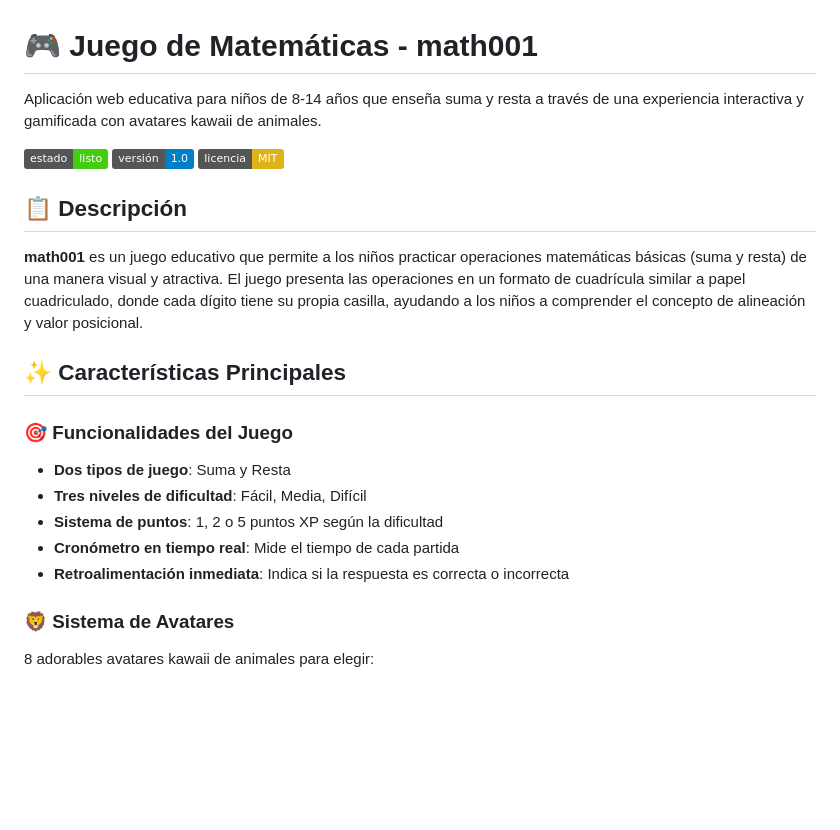
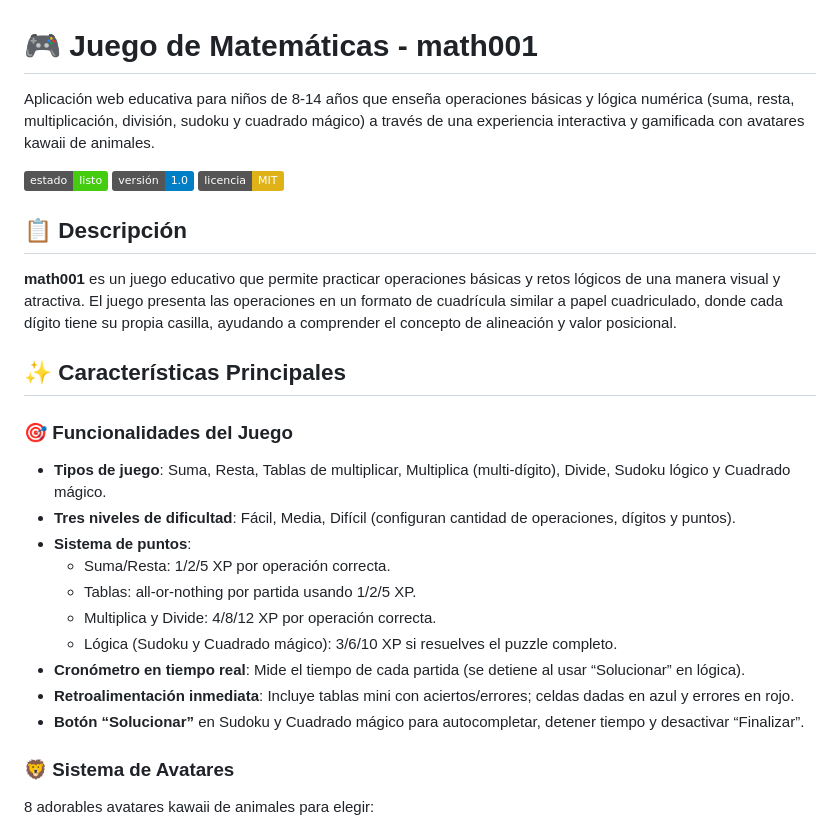
Before and after one commit to jgonext/math_ideas, a Markdown page: README.md, the part around the change printed below. Drawn GitHub-style; badges without logos; blank space fills up the shorter version.

```diff
--- a/README.md
+++ b/README.md
@@ -1,6 +1,6 @@
 # 🎮 Juego de Matemáticas - math001
 
-Aplicación web educativa para niños de 8-14 años que enseña suma y resta a través de una experiencia interactiva y gamificada con avatares kawaii de animales.
+Aplicación web educativa para niños de 8-14 años que enseña operaciones básicas y lógica numérica (suma, resta, multiplicación, división, sudoku y cuadrado mágico) a través de una experiencia interactiva y gamificada con avatares kawaii de animales.
 
 ![Estado](https://img.shields.io/badge/estado-listo-brightgreen)
 ![Versión](https://img.shields.io/badge/versión-1.0-blue)
@@ -8,16 +8,21 @@ Aplicación web educativa para niños de 8-14 años que enseña suma y resta a t
 
 ## 📋 Descripción
 
-**math001** es un juego educativo que permite a los niños practicar operaciones matemáticas básicas (suma y resta) de una manera visual y atractiva. El juego presenta las operaciones en un formato de cuadrícula similar a papel cuadriculado, donde cada dígito tiene su propia casilla, ayudando a los niños a comprender el concepto de alineación y valor posicional.
+**math001** es un juego educativo que permite practicar operaciones básicas y retos lógicos de una manera visual y atractiva. El juego presenta las operaciones en un formato de cuadrícula similar a papel cuadriculado, donde cada dígito tiene su propia casilla, ayudando a comprender el concepto de alineación y valor posicional.
 
 ## ✨ Características Principales
 
 ### 🎯 Funcionalidades del Juego
-- **Dos tipos de juego**: Suma y Resta
-- **Tres niveles de dificultad**: Fácil, Media, Difícil
-- **Sistema de puntos**: 1, 2 o 5 puntos XP según la dificultad
-- **Cronómetro en tiempo real**: Mide el tiempo de cada partida
-- **Retroalimentación inmediata**: Indica si la respuesta es correcta o incorrecta
+- **Tipos de juego**: Suma, Resta, Tablas de multiplicar, Multiplica (multi-dígito), Divide, Sudoku lógico y Cuadrado mágico.
+- **Tres niveles de dificultad**: Fácil, Media, Difícil (configuran cantidad de operaciones, dígitos y puntos).
+- **Sistema de puntos**:
+  - Suma/Resta: 1/2/5 XP por operación correcta.
+  - Tablas: all-or-nothing por partida usando 1/2/5 XP.
+  - Multiplica y Divide: 4/8/12 XP por operación correcta.
+  - Lógica (Sudoku y Cuadrado mágico): 3/6/10 XP si resuelves el puzzle completo.
+- **Cronómetro en tiempo real**: Mide el tiempo de cada partida (se detiene al usar “Solucionar” en lógica).
+- **Retroalimentación inmediata**: Incluye tablas mini con aciertos/errores; celdas dadas en azul y errores en rojo.
+- **Botón “Solucionar”** en Sudoku y Cuadrado mágico para autocompletar, detener tiempo y desactivar “Finalizar”.
 
 ### 🦁 Sistema de Avatares
 8 adorables avatares kawaii de animales para elegir:
```
Also changed, not shown: other parts of README.md (+45 -16 lines).
